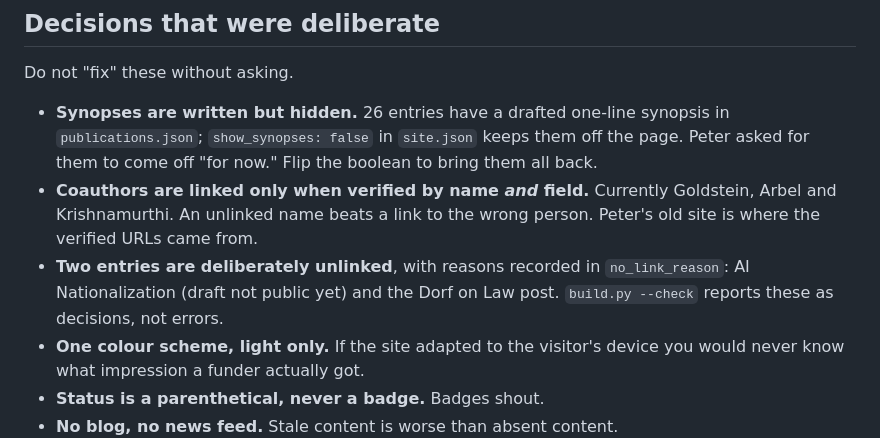
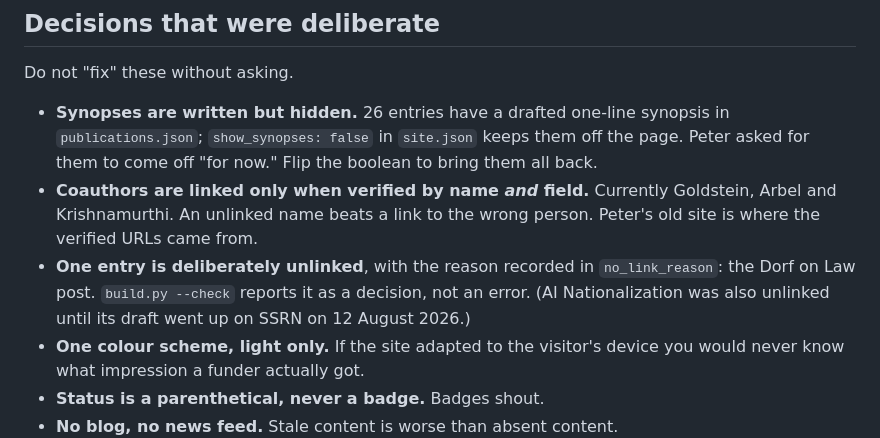
Before and after one commit to salibpeter-cyber/peternsalib.com, a Markdown page: CLAUDE.md, the part around the change. Drawn GitHub-style.

Commit message:
Note that AI Nationalization is now linked
Co-Authored-By: Claude Fable 5 <noreply@anthropic.com>

```diff
--- a/CLAUDE.md
+++ b/CLAUDE.md
@@ -97,9 +97,9 @@ Do not "fix" these without asking.
 - **Coauthors are linked only when verified by name *and* field.** Currently Goldstein,
   Arbel and Krishnamurthi. An unlinked name beats a link to the wrong person. Peter's old
   site is where the verified URLs came from.
-- **Two entries are deliberately unlinked**, with reasons recorded in `no_link_reason`:
-  AI Nationalization (draft not public yet) and the Dorf on Law post. `build.py --check`
-  reports these as decisions, not errors.
+- **One entry is deliberately unlinked**, with the reason recorded in `no_link_reason`:
+  the Dorf on Law post. `build.py --check` reports it as a decision, not an error.
+  (AI Nationalization was also unlinked until its draft went up on SSRN on 12 August 2026.)
 - **One colour scheme, light only.** If the site adapted to the visitor's device you would
   never know what impression a funder actually got.
 - **Status is a parenthetical, never a badge.** Badges shout.
```
